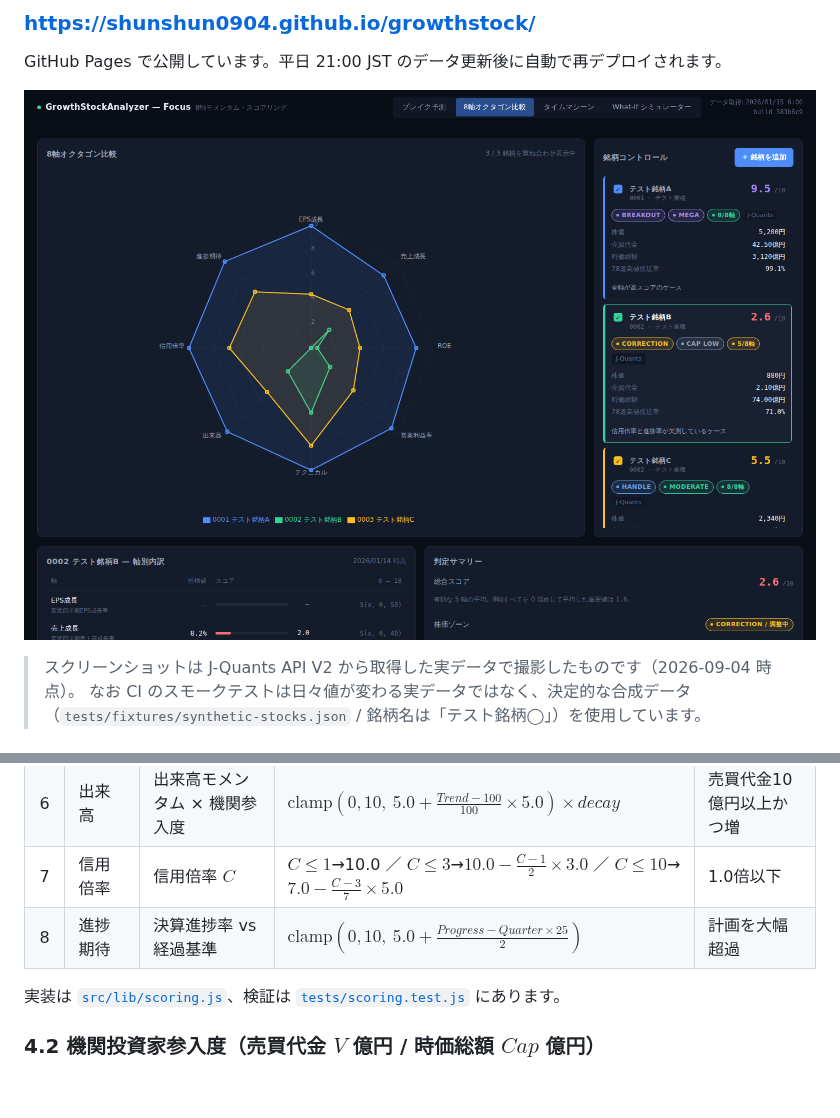
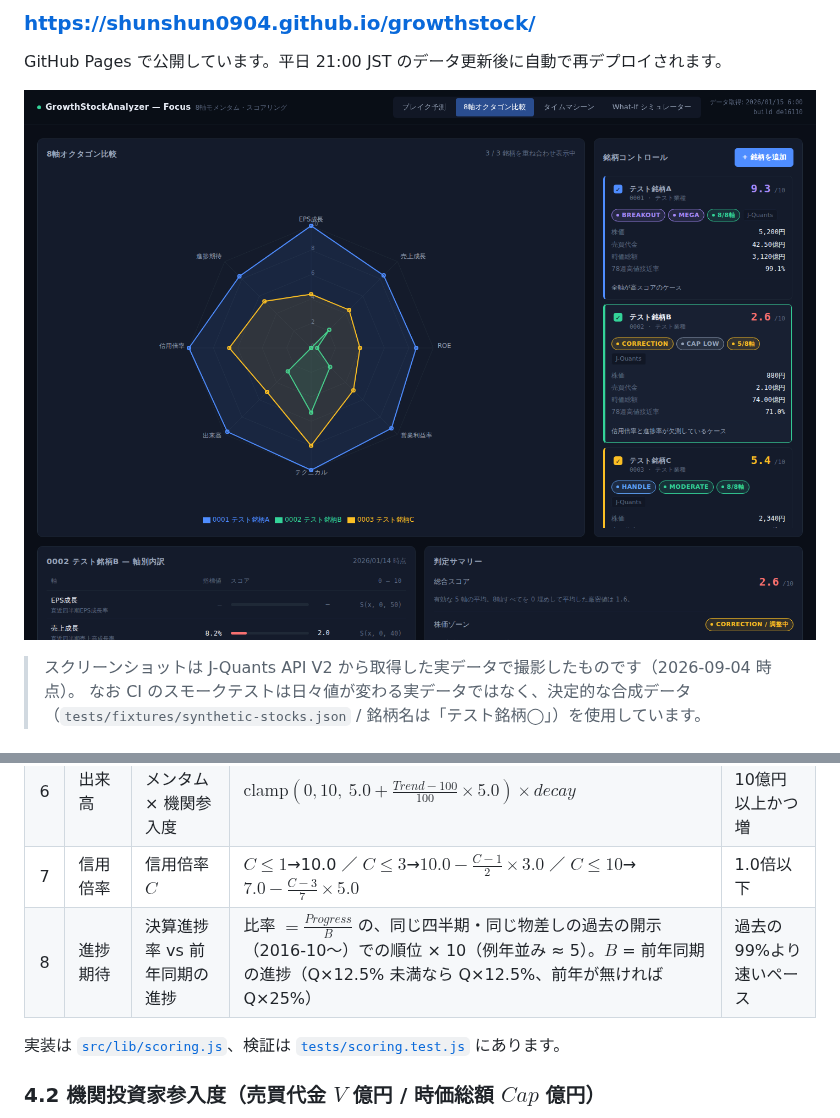
Before and after one commit to shunshun0904/growthstock, a Markdown page: README.md, 2 parts joined by grey strips. Drawn GitHub-style; pictures changed too: docs/screenshot-compare.png; blank space fills up the shorter version.

```diff
--- a/README.md
+++ b/README.md
@@ -153,7 +153,7 @@ python3 scripts/jquants_data_fetcher.py                # watchlist 全件
 | 5 | テクニカル | 78週高値接近率 $R$（368営業日） | $R\ge98$→10.0 ／ $R\ge90$→$8.0+\frac{R-90}{8}\times1.5$ ／ $R\ge80$→$6.0+\frac{R-80}{10}\times2.0$ | 98% 以上 |
 | 6 | 出来高 | 出来高モメンタム × 機関参入度 | $\mathrm{clamp}(0,10,\ 5.0+\frac{Trend-100}{100}\times5.0)\times decay$ | 売買代金10億円以上かつ増 |
 | 7 | 信用倍率 | 信用倍率 $C$ | $C\le1$→10.0 ／ $C\le3$→$10.0-\frac{C-1}{2}\times3.0$ ／ $C\le10$→$7.0-\frac{C-3}{7}\times5.0$ | 1.0倍以下 |
-| 8 | 進捗期待 | 決算進捗率 vs 経過基準 | $\mathrm{clamp}(0,10,\ 5.0+\frac{Progress - Quarter\times25}{2})$ | 計画を大幅超過 |
+| 8 | 進捗期待 | 決算進捗率 vs 前年同期の進捗 | 比率 $=\frac{Progress}{B}$ の、同じ四半期・同じ物差しの過去の開示（2016-10〜）での順位 × 10（例年並み ≈ 5）。$B$ = 前年同期の進捗（Q×12.5% 未満なら Q×12.5%、前年が無ければ Q×25%） | 過去の99%より速いペース |
 
 実装は [`src/lib/scoring.js`](src/lib/scoring.js)、検証は [`tests/scoring.test.js`](tests/scoring.test.js) にあります。
 
```
Also changed, not shown: other parts of README.md (+1 -0 lines), docs/screenshot-simulator.png, docs/screenshot-timemachine.png, 15 other files.
